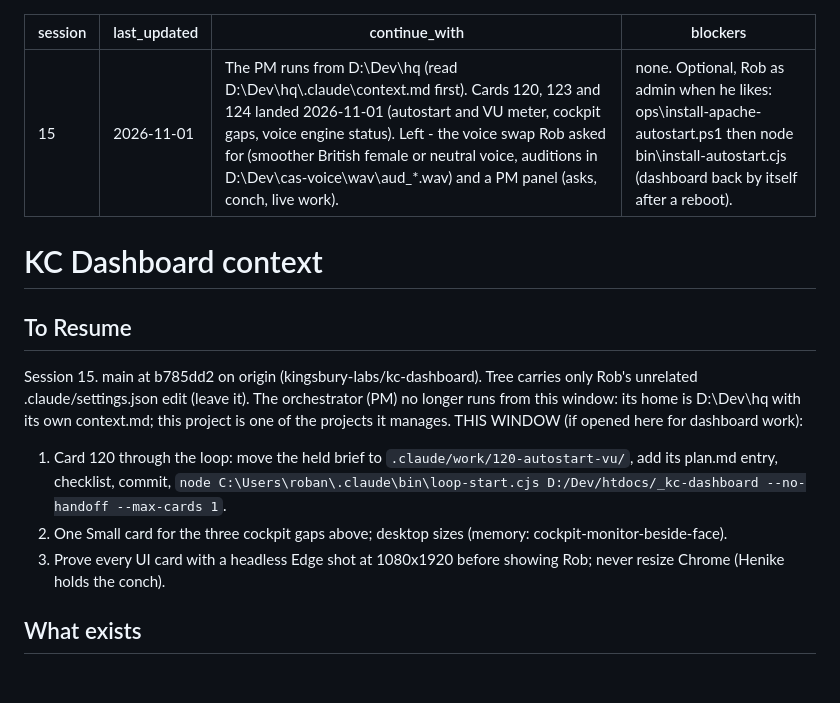
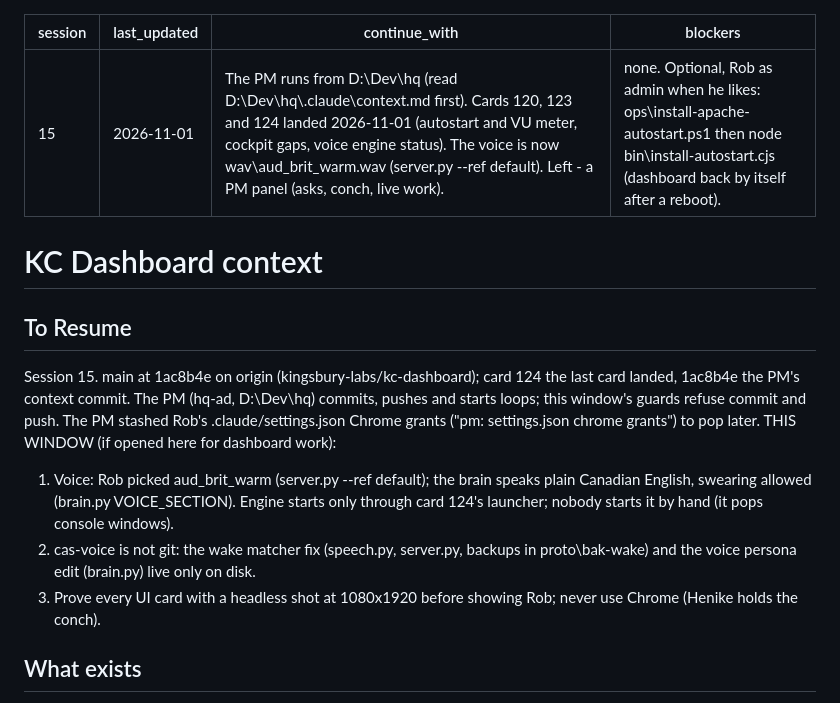
Before and after one commit to kingsbury-labs/kc-dashboard, a Markdown page: .claude/context.md, the part around the change. GitHub-like rendering; blank space fills up the shorter version.

Commit message:
Context: voice persona is plain Canadian English

```diff
--- a/.claude/context.md
+++ b/.claude/context.md
@@ -1,18 +1,18 @@
 ---
 session: 15
 last_updated: 2026-11-01
-continue_with: The PM runs from D:\Dev\hq (read D:\Dev\hq\.claude\context.md first). Cards 120, 123 and 124 landed 2026-11-01 (autostart and VU meter, cockpit gaps, voice engine status). Left - the voice swap Rob asked for (smoother British female or neutral voice, auditions in D:\Dev\cas-voice\wav\aud_*.wav) and a PM panel (asks, conch, live work).
+continue_with: The PM runs from D:\Dev\hq (read D:\Dev\hq\.claude\context.md first). Cards 120, 123 and 124 landed 2026-11-01 (autostart and VU meter, cockpit gaps, voice engine status). The voice is now wav\aud_brit_warm.wav (server.py --ref default). Left - a PM panel (asks, conch, live work).
 blockers: none. Optional, Rob as admin when he likes: ops\install-apache-autostart.ps1 then node bin\install-autostart.cjs (dashboard back by itself after a reboot).
 ---
 
 # KC Dashboard context
 
 ## To Resume
-Session 15. main at b785dd2 on origin (kingsbury-labs/kc-dashboard). Tree carries only Rob's unrelated .claude/settings.json edit (leave it). The orchestrator (PM) no longer runs from this window: its home is D:\Dev\hq with its own context.md; this project is one of the projects it manages.
+Session 15. main at 1ac8b4e on origin (kingsbury-labs/kc-dashboard); card 124 the last card landed, 1ac8b4e the PM's context commit. The PM (hq-ad, D:\Dev\hq) commits, pushes and starts loops; this window's guards refuse commit and push. The PM stashed Rob's .claude/settings.json Chrome grants ("pm: settings.json chrome grants") to pop later.
 THIS WINDOW (if opened here for dashboard work):
-1. Card 120 through the loop: move the held brief to `.claude/work/120-autostart-vu/`, add its plan.md entry, checklist, commit, `node C:\Users\roban\.claude\bin\loop-start.cjs D:/Dev/htdocs/_kc-dashboard --no-handoff --max-cards 1`.
-2. One Small card for the three cockpit gaps above; desktop sizes (memory: cockpit-monitor-beside-face).
-3. Prove every UI card with a headless Edge shot at 1080x1920 before showing Rob; never resize Chrome (Henike holds the conch).
+1. Voice: Rob picked aud_brit_warm (server.py --ref default); the brain speaks plain Canadian English, swearing allowed (brain.py VOICE_SECTION). Engine starts only through card 124's launcher; nobody starts it by hand (it pops console windows).
+2. cas-voice is not git: the wake matcher fix (speech.py, server.py, backups in proto\bak-wake\) and the voice persona edit (brain.py) live only on disk.
+3. Prove every UI card with a headless shot at 1080x1920 before showing Rob; never use Chrome (Henike holds the conch).
 
 ## What exists
 - Cockpit live at http://127.0.0.1:8787/cockpit.php, Chrome on portrait monitor 2. Cards 107-122 on main. 121 rebuilt the hero (Find moved to the rail, voice chip gone), 122 set desktop sizes. Care reads UptimeRobot correctly since bf4258d (custom_uptime_ratios).
```
